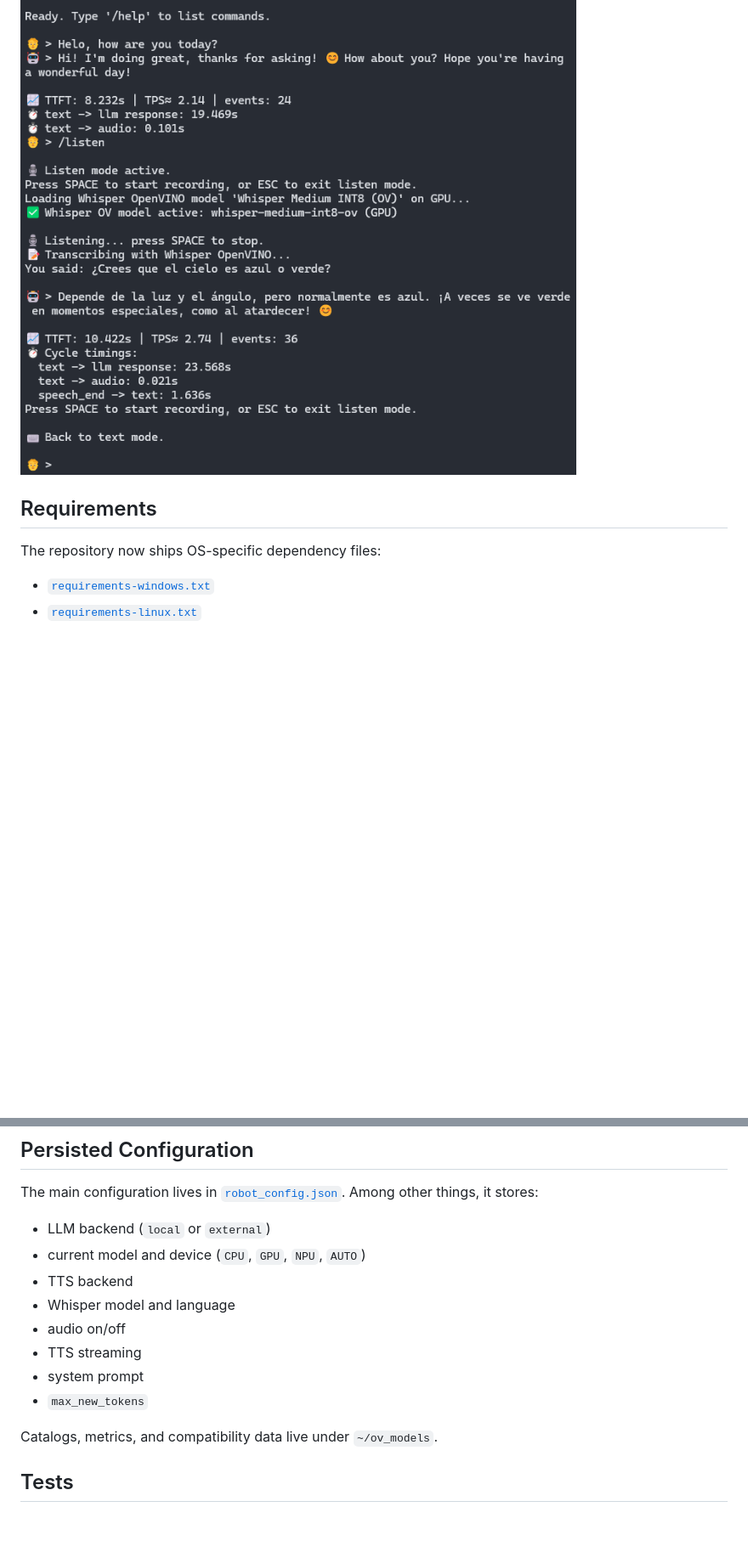
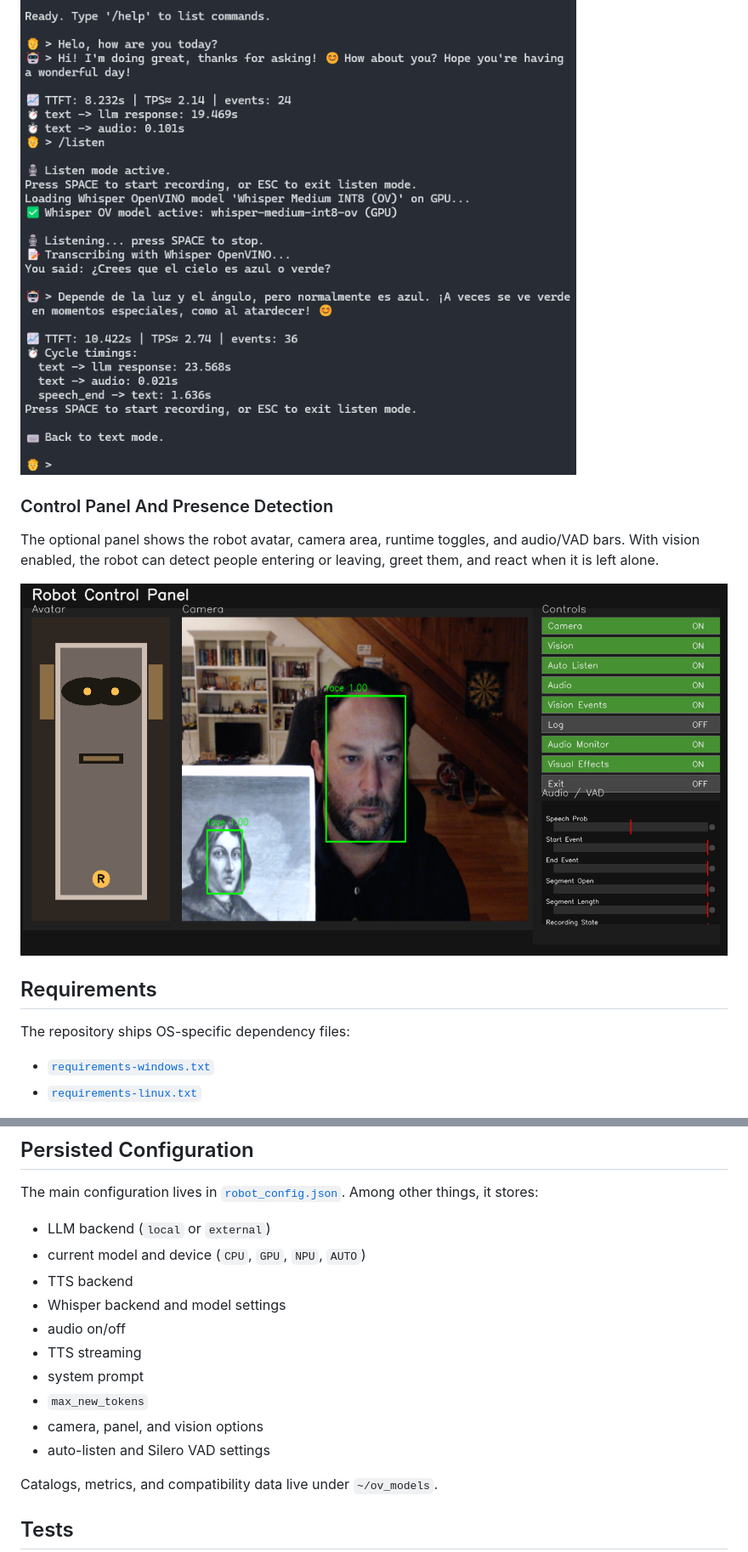
Before and after one commit to Fersca/Robot, a Markdown page: README.md, 2 parts joined by grey strips. Shown at 85% size. Rendered like a GitHub page; pictures changed too: screenshots/panel.png (added); blank space fills up the shorter version.

```diff
--- a/README.md
+++ b/README.md
@@ -78,9 +122,15 @@ Example of a chat session in the interactive console.
 
 ![Chat example](./screenshots/chat_example.png)
 
+### Control Panel And Presence Detection
+
+The optional panel shows the robot avatar, camera area, runtime toggles, and audio/VAD bars. With vision enabled, the robot can detect people entering or leaving, greet them, and react when it is left alone.
+
+![Robot control panel](./screenshots/panel.png)
+
 ## Requirements
 
-The repository now ships OS-specific dependency files:
+The repository ships OS-specific dependency files:
 
 - [`requirements-windows.txt`](./requirements-windows.txt)
 - [`requirements-linux.txt`](./requirements-linux.txt)
@@ -164,11 +232,13 @@ The main configuration lives in [`robot_config.json`](./robot_config.json). Amon
 - LLM backend (`local` or `external`)
 - current model and device (`CPU`, `GPU`, `NPU`, `AUTO`)
 - TTS backend
-- Whisper model and language
+- Whisper backend and model settings
 - audio on/off
 - TTS streaming
 - system prompt
 - `max_new_tokens`
+- camera, panel, and vision options
+- auto-listen and Silero VAD settings
 
 Catalogs, metrics, and compatibility data live under `~/ov_models`.
 
```
Also changed, not shown: other parts of README.md (+69 -7 lines), AGENTS.md (+42 -15 lines), 9 other files.
